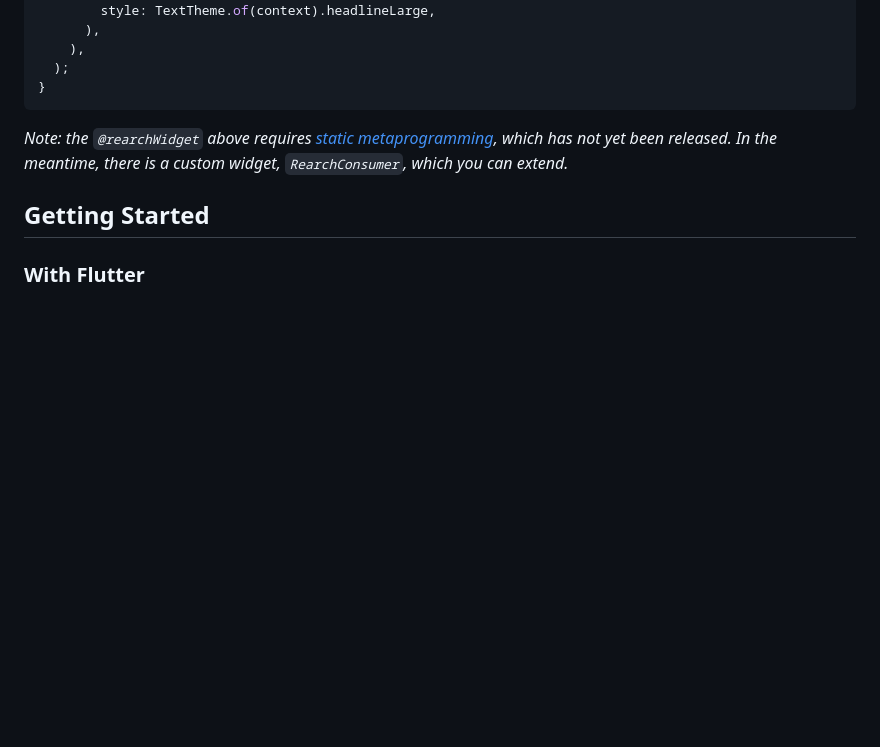
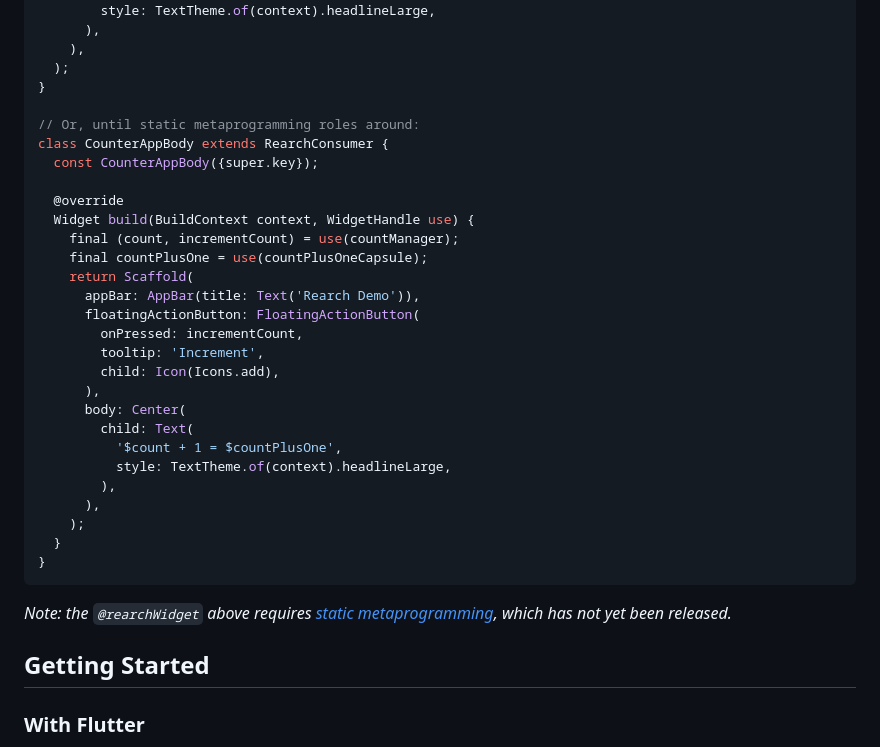
Before and after one commit to GregoryConrad/rearch-dart, a Markdown page: README.md, the part around the change. Rendered like a GitHub page; blank space fills up the shorter version.

Commit message:
docs: add widget example without metaprogramming

````diff
--- a/README.md
+++ b/README.md
@@ -73,12 +73,36 @@ Widget counterAppBody(BuildContext context, WidgetHandle use) {
     ),
   );
 }
+
+// Or, until static metaprogramming roles around:
+class CounterAppBody extends RearchConsumer {
+  const CounterAppBody({super.key});
+
+  @override
+  Widget build(BuildContext context, WidgetHandle use) {
+    final (count, incrementCount) = use(countManager);
+    final countPlusOne = use(countPlusOneCapsule);
+    return Scaffold(
+      appBar: AppBar(title: Text('Rearch Demo')),
+      floatingActionButton: FloatingActionButton(
+        onPressed: incrementCount,
+        tooltip: 'Increment',
+        child: Icon(Icons.add),
+      ),
+      body: Center(
+        child: Text(
+          '$count + 1 = $countPlusOne',
+          style: TextTheme.of(context).headlineLarge,
+        ),
+      ),
+    );
+  }
+}
 ```
 
 *Note: the `@rearchWidget` above requires
 [static metaprogramming](https://github.com/dart-lang/language/issues/1482),
-which has not yet been released.
-In the meantime, there is a custom widget, `RearchConsumer`, which you can extend.*
+which has not yet been released.*
 
 
 ## Getting Started
````
